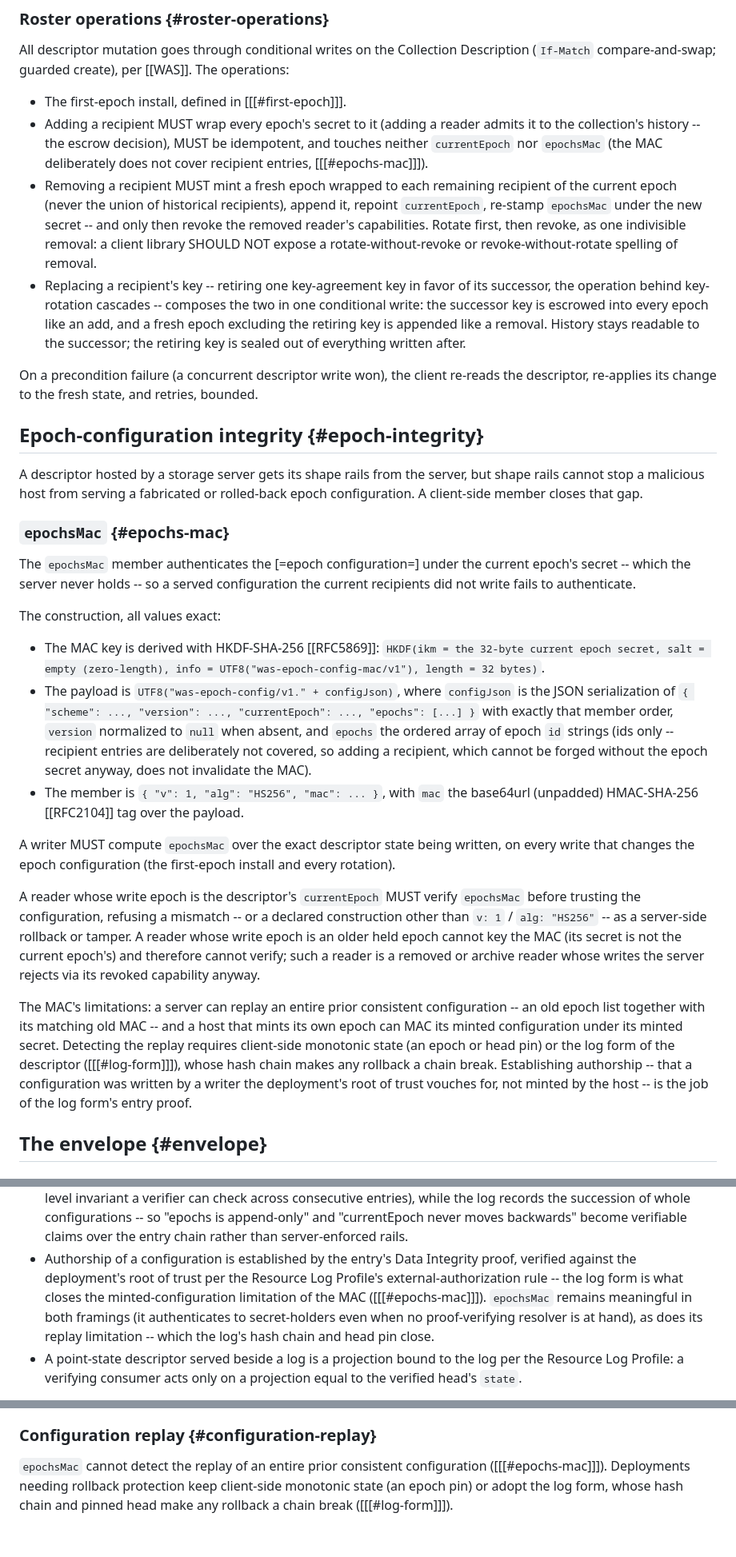
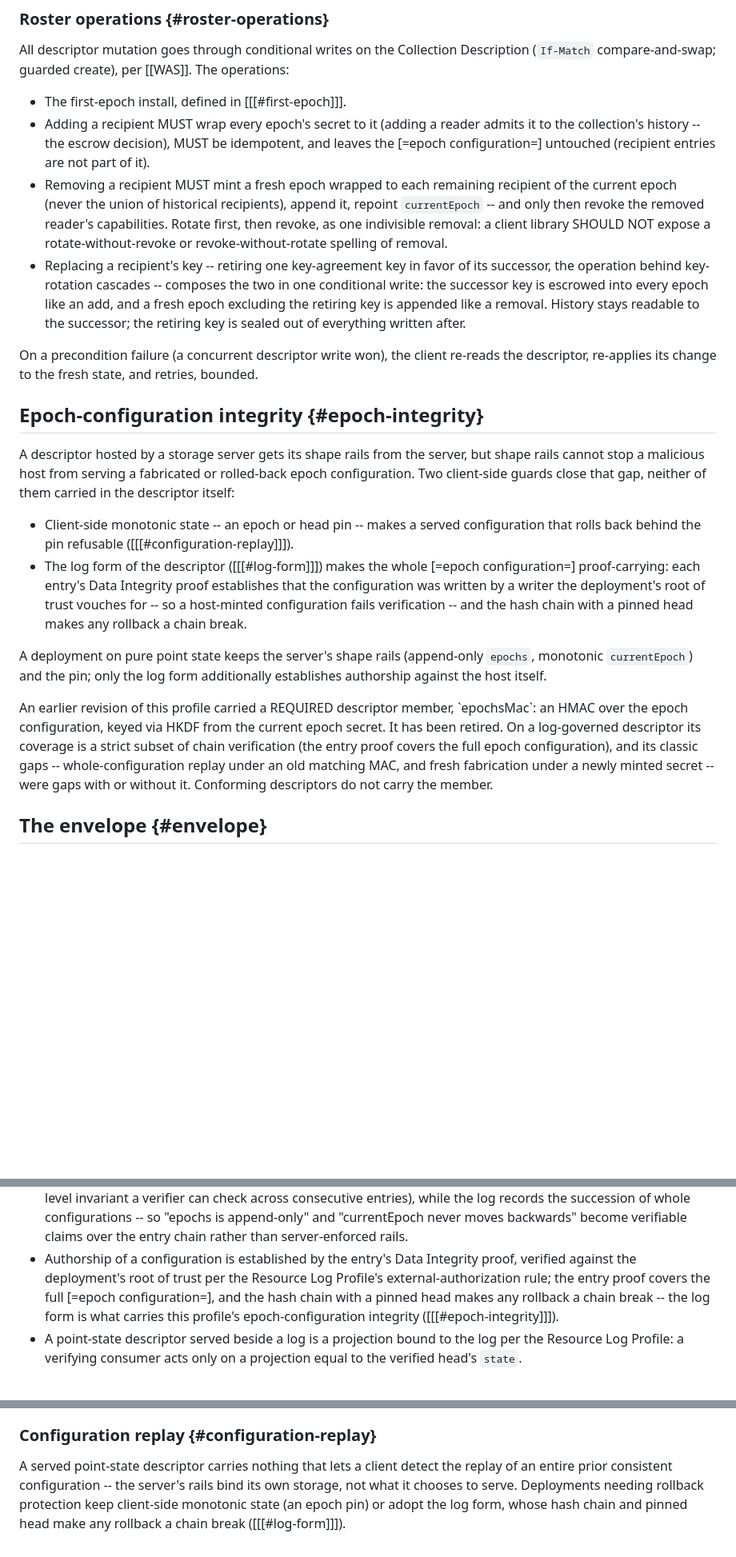
Before and after one commit to interop-alliance/encrypted-collections-spec, a Markdown page: spec.md, 3 parts joined by grey strips. Shown at 80% size. GitHub-like rendering; blank space fills up the shorter version.

Commit message:
Retire epochsMac from the descriptor and integrity sections.
Signed-off-by: Dmitri Zagidulin <dzagidulin@gmail.com>

```diff
--- a/spec.md
+++ b/spec.md
@@ -319,13 +315,12 @@ operations:
 * The first-epoch install, defined in [[[#first-epoch]]].
 * Adding a recipient MUST wrap every epoch's secret to it (adding a reader
   admits it to the collection's history -- the escrow decision), MUST be
-  idempotent, and touches neither `currentEpoch` nor `epochsMac` (the MAC
-  deliberately does not cover recipient entries,
-  [[[#epochs-mac]]]).
+  idempotent, and leaves the [=epoch configuration=] untouched (recipient
+  entries are not part of it).
 * Removing a recipient MUST mint a fresh epoch wrapped to each remaining
   recipient of the current epoch (never the union of historical
-  recipients), append it, repoint `currentEpoch`, re-stamp `epochsMac`
-  under the new secret -- and only then revoke the removed reader's
+  recipients), append it, repoint `currentEpoch` -- and only then revoke
+  the removed reader's
   capabilities. Rotate first, then revoke, as one indivisible removal: a
   client library SHOULD NOT expose a rotate-without-revoke or
   revoke-without-rotate spelling of removal.
@@ -344,54 +339,32 @@ retries, bounded.
 
 A descriptor hosted by a storage server gets its shape rails from the
 server, but shape rails cannot stop a malicious host from serving a
-fabricated or rolled-back epoch configuration. A client-side member
-closes that gap.
+fabricated or rolled-back epoch configuration. Two client-side guards
+close that gap, neither of them carried in the descriptor itself:
 
-### `epochsMac` {#epochs-mac}
+* Client-side monotonic state -- an epoch or head pin -- makes a served
+  configuration that rolls back behind the pin refusable
+  ([[[#configuration-replay]]]).
+* The log form of the descriptor ([[[#log-form]]]) makes the whole
+  [=epoch configuration=] proof-carrying: each entry's Data Integrity
+  proof establishes that the configuration was written by a writer the
+  deployment's root of trust vouches for -- so a host-minted
+  configuration fails verification -- and the hash chain with a pinned
+  head makes any rollback a chain break.
 
-The `epochsMac` member authenticates the [=epoch configuration=] under the
-current epoch's secret -- which the server never holds -- so a served
-configuration the current recipients did not write fails to authenticate.
+A deployment on pure point state keeps the server's shape rails
+(append-only `epochs`, monotonic `currentEpoch`) and the pin; only the
+log form additionally establishes authorship against the host itself.
 
-The construction, all values exact:
-
-* The MAC key is derived with HKDF-SHA-256 [[RFC5869]]:
-  `HKDF(ikm = the 32-byte current epoch secret,
-  salt = empty (zero-length), info = UTF8("was-epoch-config-mac/v1"),
-  length = 32 bytes)`.
-* The payload is `UTF8("was-epoch-config/v1." + configJson)`, where
-  `configJson` is the JSON serialization of
-  `{ "scheme": ..., "version": ..., "currentEpoch": ..., "epochs": [...] }`
-  with exactly that member order, `version` normalized to `null` when
-  absent, and `epochs` the ordered array of epoch `id` strings (ids only
-  -- recipient entries are deliberately not covered, so adding a
-  recipient, which cannot be forged without the epoch secret anyway, does
-  not invalidate the MAC).
-* The member is `{ "v": 1, "alg": "HS256", "mac": ... }`, with `mac` the
-  base64url (unpadded) HMAC-SHA-256 [[RFC2104]] tag over the payload.
-
-A writer MUST compute `epochsMac` over the exact descriptor state being
-written, on every write that changes the epoch configuration (the
-first-epoch install and every rotation).
-
-A reader whose write epoch is the descriptor's `currentEpoch` MUST verify
-`epochsMac` before trusting the configuration, refusing a mismatch -- or a
-declared construction other than `v: 1` / `alg: "HS256"` -- as a
-server-side rollback or tamper. A reader whose write epoch is an older
-held epoch cannot key the MAC (its secret is not the current epoch's) and
-therefore cannot verify; such a reader is a removed or archive reader
-whose writes the server rejects via its revoked capability anyway.
-
-<div class="note">
-The MAC's limitations: a server can replay an entire prior
-consistent configuration -- an old epoch list together with its matching
-old MAC -- and a host that mints its own epoch can MAC its minted
-configuration under its minted secret. Detecting the replay requires
-client-side monotonic state (an epoch or head pin) or the log form of
-the descriptor ([[[#log-form]]]), whose hash chain makes any rollback a
-chain break. Establishing authorship -- that a configuration was written
-by a writer the deployment's root of trust vouches for, not minted by
-the host -- is the job of the log form's entry proof.
+<div class="note" title="The retired epochsMac member">
+An earlier revision of this profile carried a REQUIRED descriptor member,
+`epochsMac`: an HMAC over the epoch configuration, keyed via HKDF from
+the current epoch secret. It has been retired. On a log-governed
+descriptor its coverage is a strict subset of chain verification (the
+entry proof covers the full epoch configuration), and its classic gaps
+-- whole-configuration replay under an old matching MAC, and fresh
+fabrication under a newly minted secret -- were gaps with or without it.
+Conforming descriptors do not carry the member.
 </div>
 
 ## The envelope {#envelope}
@@ -611,12 +586,11 @@ Under the log form:
   entry chain rather than server-enforced rails.
 * Authorship of a configuration is established by the entry's Data
   Integrity proof, verified against the deployment's root of trust per
-  the Resource Log Profile's external-authorization rule -- the log form
-  is what closes the minted-configuration limitation of the MAC
-  ([[[#epochs-mac]]]). `epochsMac` remains meaningful in both framings
-  (it authenticates to secret-holders even when no proof-verifying
-  resolver is at hand), as does its replay limitation -- which the log's
-  hash chain and head pin close.
+  the Resource Log Profile's external-authorization rule; the entry
+  proof covers the full [=epoch configuration=], and the hash chain
+  with a pinned head makes any rollback a chain break -- the log form
+  is what carries this profile's epoch-configuration integrity
+  ([[[#epoch-integrity]]]).
 * A point-state descriptor served beside a log is a projection bound to
   the log per the Resource Log Profile: a verifying consumer acts only on
   a projection equal to the verified head's `state`.
@@ -700,8 +674,10 @@ service.
 
 ### Configuration replay {#configuration-replay}
 
-`epochsMac` cannot detect the replay of an entire prior consistent
-configuration ([[[#epochs-mac]]]). Deployments needing rollback
-protection keep client-side monotonic state (an epoch pin) or adopt the
+A served point-state descriptor carries nothing that lets a client
+detect the replay of an entire prior consistent configuration -- the
+server's rails bind its own storage, not what it chooses to serve.
+Deployments needing rollback protection keep client-side monotonic
+state (an epoch pin) or adopt the
 log form, whose hash chain and pinned head make any rollback a chain
 break ([[[#log-form]]]).
```
Also changed, not shown: other parts of spec.md (+17 -19 lines), AGENTS.md (+4 -3 lines).
